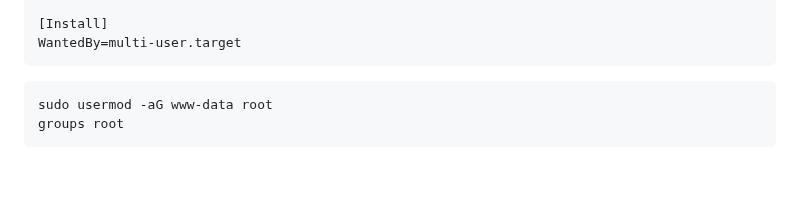
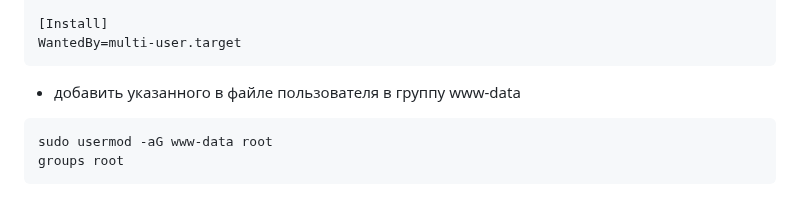
Before and after one commit to Pav9551/PylessonsDjango, a Markdown page: README for deployment.md, the part around the change. Drawn GitHub-style; blank space fills up the shorter version.

Commit message:
added Readme for deployment

````diff
--- a/README for deployment.md
+++ b/README for deployment.md
@@ -169,6 +169,7 @@ ExecStart=/home/deploy/PylessonsDjango/env/bin/gunicorn --access-logfile - --wor
 [Install]
 WantedBy=multi-user.target
  ```
+ - добавить указанного в файле пользователя в группу www-data
 ```curl
 sudo usermod -aG www-data root
 groups root
````
